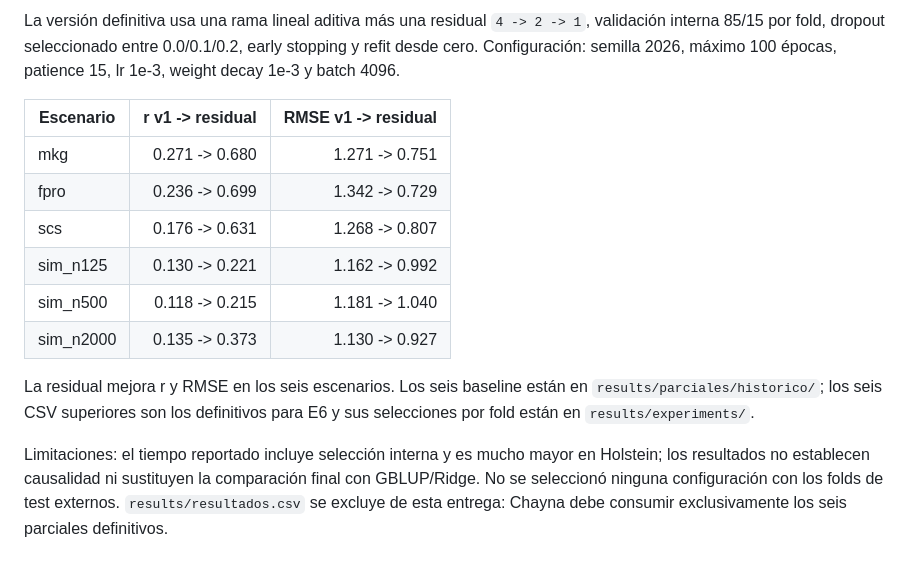
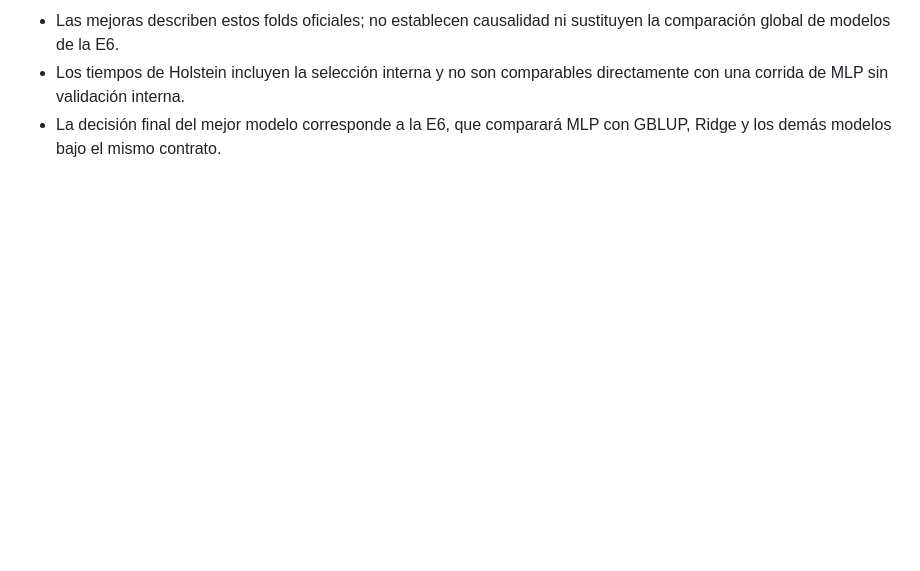
Before and after one commit to lulu1604/seleccion-genomica-ml, a Markdown page: docs/contexto/lucero.md, the part around one of its changes. Rendered like a GitHub page; blank space fills up the shorter version.

Commit message:
docs: actualiza contexto final de MLP residual

```diff
--- a/docs/contexto/lucero.md
+++ b/docs/contexto/lucero.md
@@ -61,24 +77,7 @@ Luego se consolida con `python -m src.evaluation.validacion_cruzada --consolidar
 
-La versión definitiva usa una rama lineal aditiva más una residual `4 -> 2 -> 1`,
-validación interna 85/15 por fold, dropout seleccionado entre 0.0/0.1/0.2,
-early stopping y refit desde cero. Configuración: semilla 2026, máximo 100
-épocas, patience 15, lr 1e-3, weight decay 1e-3 y batch 4096.
-
-| Escenario | r v1 -> residual | RMSE v1 -> residual |
-|---|---:|---:|
-| mkg | 0.271 -> 0.680 | 1.271 -> 0.751 |
-| fpro | 0.236 -> 0.699 | 1.342 -> 0.729 |
-| scs | 0.176 -> 0.631 | 1.268 -> 0.807 |
-| sim_n125 | 0.130 -> 0.221 | 1.162 -> 0.992 |
-| sim_n500 | 0.118 -> 0.215 | 1.181 -> 1.040 |
-| sim_n2000 | 0.135 -> 0.373 | 1.130 -> 0.927 |
-
-La residual mejora r y RMSE en los seis escenarios. Los seis baseline están
-en `results/parciales/historico/`; los seis CSV superiores son los definitivos
-para E6 y sus selecciones por fold están en `results/experiments/`.
-
-Limitaciones: el tiempo reportado incluye selección interna y es mucho mayor
-en Holstein; los resultados no establecen causalidad ni sustituyen la
-comparación final con GBLUP/Ridge. No se seleccionó ninguna configuración con
-los folds de test externos. `results/resultados.csv` se excluye de esta entrega:
-Chayna debe consumir exclusivamente los seis parciales definitivos.
+- Las mejoras describen estos folds oficiales; no establecen causalidad ni
+  sustituyen la comparación global de modelos de la E6.
+- Los tiempos de Holstein incluyen la selección interna y no son comparables
+  directamente con una corrida de MLP sin validación interna.
+- La decisión final del mejor modelo corresponde a la E6, que comparará MLP
+  con GBLUP, Ridge y los demás modelos bajo el mismo contrato.
```
Also changed, not shown: other parts of docs/contexto/lucero.md (+59 -43 lines).
